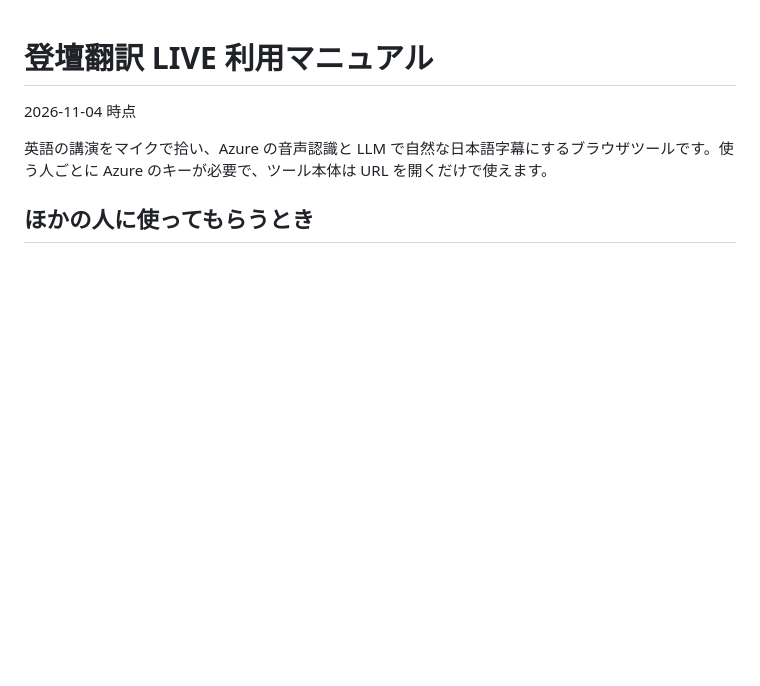
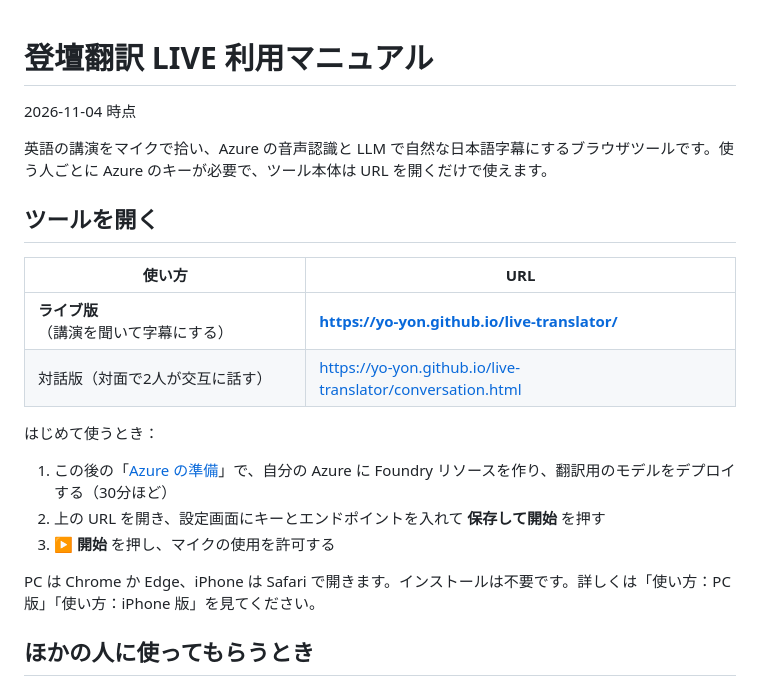
Before and after one commit to yo-yon/live-translator, a Markdown page: README.md, the part around the change. Rendered like a GitHub page; blank space fills up the shorter version.

Commit message:
README の冒頭に、ツールを開く URL とはじめかたを追加
- ライブ版・対話版の URL を表で先頭に表示
- はじめて使うときの3ステップ（Azure の準備 → キー入力 → 開始）

Co-Authored-By: Claude Opus 5.5 <noreply@anthropic.com>
Claude-Session: https://claude.ai/code/session_01B4c8ta1RNShPsqNszqMV7m

```diff
--- a/README.md
+++ b/README.md
@@ -3,6 +3,21 @@
 2026-11-04 時点
 
 英語の講演をマイクで拾い、Azure の音声認識と LLM で自然な日本語字幕にするブラウザツールです。使う人ごとに Azure のキーが必要で、ツール本体は URL を開くだけで使えます。
+
+## ツールを開く
+
+| 使い方 | URL |
+| --- | --- |
+| **ライブ版**（講演を聞いて字幕にする） | **https://yo-yon.github.io/live-translator/** |
+| 対話版（対面で2人が交互に話す） | https://yo-yon.github.io/live-translator/conversation.html |
+
+はじめて使うとき：
+
+1. この後の「[Azure の準備](#azure-の準備)」で、自分の Azure に Foundry リソースを作り、翻訳用のモデルをデプロイする（30分ほど）
+2. 上の URL を開き、設定画面にキーとエンドポイントを入れて **保存して開始** を押す
+3. **▶ 開始** を押し、マイクの使用を許可する
+
+PC は Chrome か Edge、iPhone は Safari で開きます。インストールは不要です。詳しくは「使い方：PC 版」「使い方：iPhone 版」を見てください。
 
 ## ほかの人に使ってもらうとき
 
```
